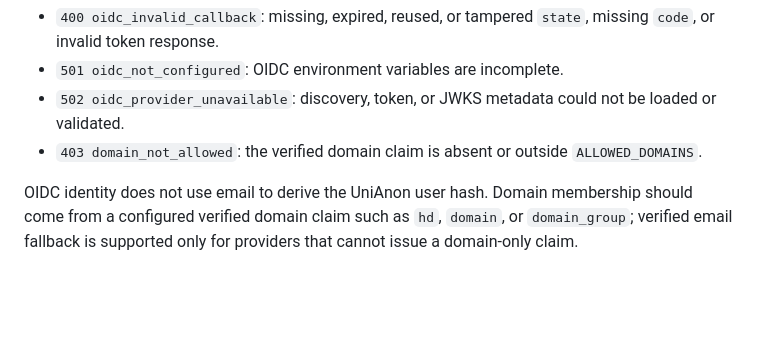
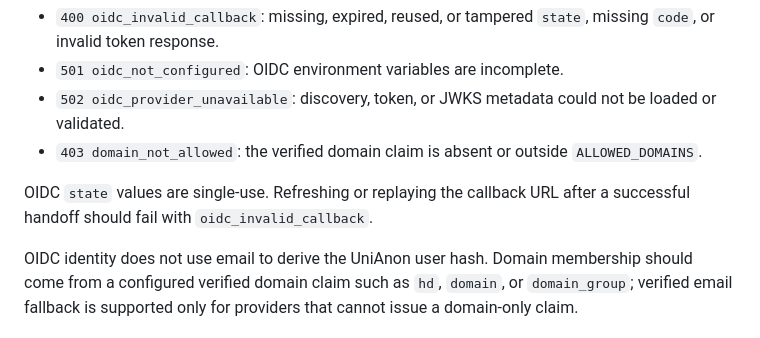
Before and after one commit to hkcmi/UniAnon, a Markdown page: README.md, the part around the change. Rendered like a GitHub page; blank space fills up the shorter version.

Commit message:
Document OIDC state replay behavior

```diff
--- a/README.md
+++ b/README.md
@@ -237,6 +237,8 @@ Common callback failures:
 - `501 oidc_not_configured`: OIDC environment variables are incomplete.
 - `502 oidc_provider_unavailable`: discovery, token, or JWKS metadata could not be loaded or validated.
 - `403 domain_not_allowed`: the verified domain claim is absent or outside `ALLOWED_DOMAINS`.
+
+OIDC `state` values are single-use. Refreshing or replaying the callback URL after a successful handoff should fail with `oidc_invalid_callback`.
 
 OIDC identity does not use email to derive the UniAnon user hash. Domain membership should come from a configured verified domain claim such as `hd`, `domain`, or `domain_group`; verified email fallback is supported only for providers that cannot issue a domain-only claim.
 
```
Also changed, not shown: DEVELOPMENT_PLAN.md (+5 -4 lines).
